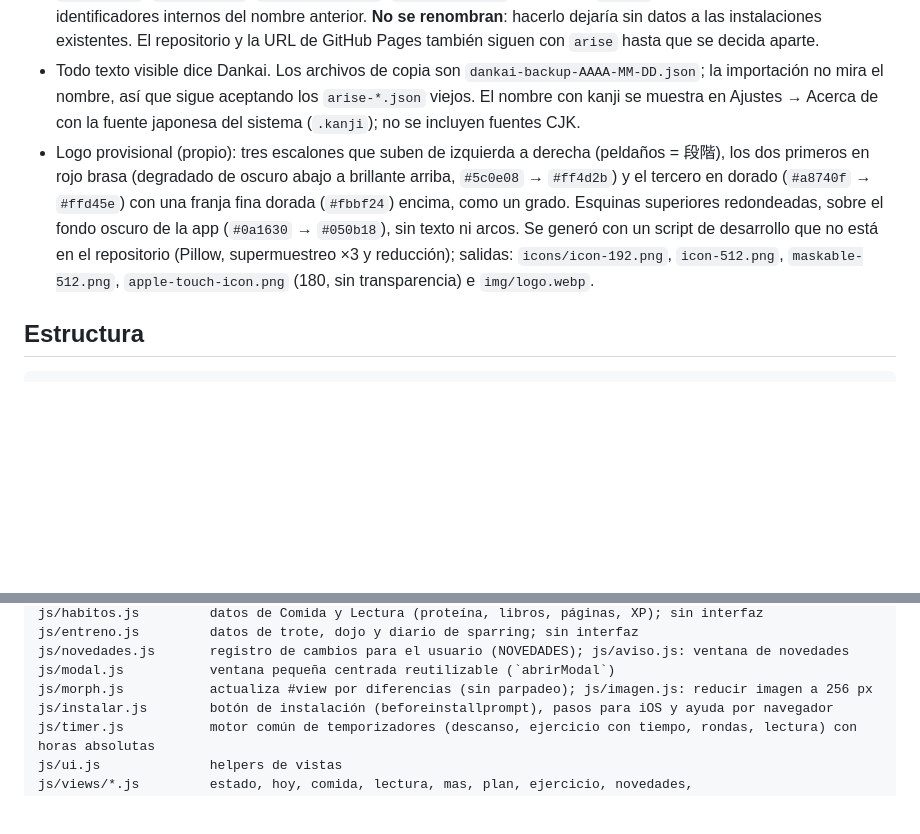
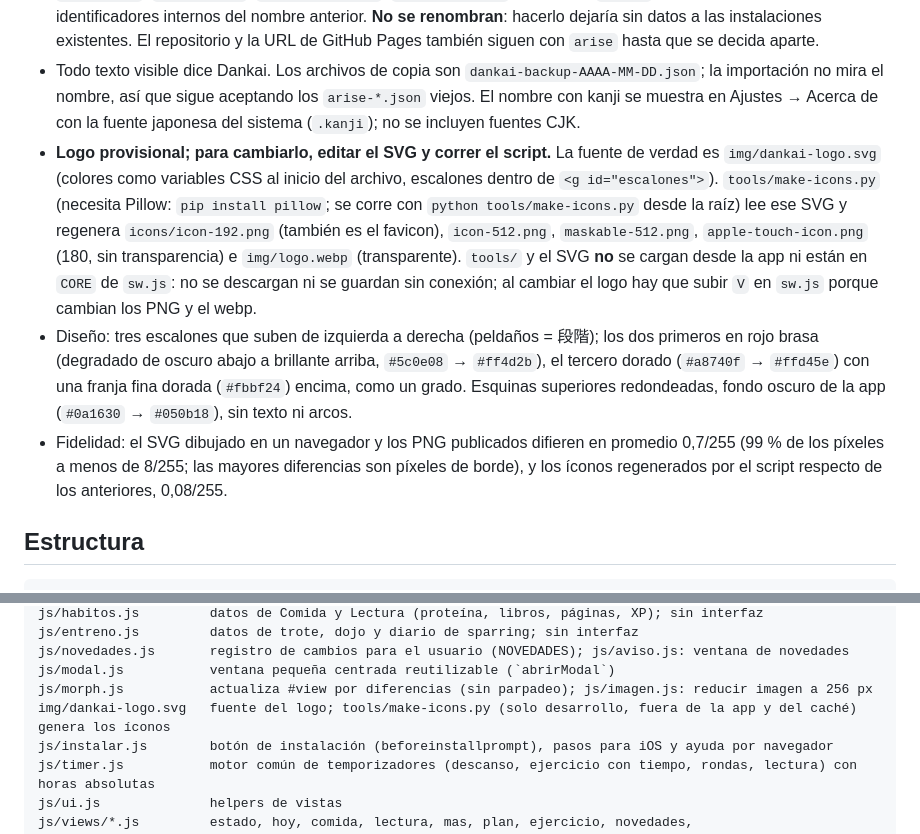
Before and after one commit to Redmouse7112/arise, a Markdown page: DESARROLLO.md, 2 parts joined by grey strips. Rendered like a GitHub page; blank space fills up the shorter version.

Commit message:
Documentación: el SVG es la fuente del logo y cómo regenerar los íconos

````diff
--- a/DESARROLLO.md
+++ b/DESARROLLO.md
@@ -15,7 +15,9 @@ App personal de entrenamiento de Javier ("RED"), 20 años, kickboxer (cinturón
 - La app se llama **Dankai** (段階: "etapa", "peldaño"; contiene "dan", el grado de cinturón). Antes se llamaba Arise.
 - **Prefijo legado `arise.`**: las claves de `localStorage` (`arise.v1`, `arise.v1.bak*`, `.preimport`, `.corrupto`, `arise.seen`, `arise.timer`, `arise.instalada`, `arise.instalar`) y el prefijo `arise-` del caché del service worker son identificadores internos del nombre anterior. **No se renombran**: hacerlo dejaría sin datos a las instalaciones existentes. El repositorio y la URL de GitHub Pages también siguen con `arise` hasta que se decida aparte.
 - Todo texto visible dice Dankai. Los archivos de copia son `dankai-backup-AAAA-MM-DD.json`; la importación no mira el nombre, así que sigue aceptando los `arise-*.json` viejos. El nombre con kanji se muestra en Ajustes → Acerca de con la fuente japonesa del sistema (`.kanji`); no se incluyen fuentes CJK.
-- Logo provisional (propio): tres escalones que suben de izquierda a derecha (peldaños = 段階), los dos primeros en rojo brasa (degradado de oscuro abajo a brillante arriba, `#5c0e08` → `#ff4d2b`) y el tercero en dorado (`#a8740f` → `#ffd45e`) con una franja fina dorada (`#fbbf24`) encima, como un grado. Esquinas superiores redondeadas, sobre el fondo oscuro de la app (`#0a1630` → `#050b18`), sin texto ni arcos. Se generó con un script de desarrollo que no está en el repositorio (Pillow, supermuestreo ×3 y reducción); salidas: `icons/icon-192.png`, `icon-512.png`, `maskable-512.png`, `apple-touch-icon.png` (180, sin transparencia) e `img/logo.webp`.
+- **Logo provisional; para cambiarlo, editar el SVG y correr el script.** La fuente de verdad es `img/dankai-logo.svg` (colores como variables CSS al inicio del archivo, escalones dentro de `<g id="escalones">`). `tools/make-icons.py` (necesita Pillow: `pip install pillow`; se corre con `python tools/make-icons.py` desde la raíz) lee ese SVG y regenera `icons/icon-192.png` (también es el favicon), `icon-512.png`, `maskable-512.png`, `apple-touch-icon.png` (180, sin transparencia) e `img/logo.webp` (transparente). `tools/` y el SVG **no** se cargan desde la app ni están en `CORE` de `sw.js`: no se descargan ni se guardan sin conexión; al cambiar el logo hay que subir `V` en `sw.js` porque cambian los PNG y el webp.
+- Diseño: tres escalones que suben de izquierda a derecha (peldaños = 段階); los dos primeros en rojo brasa (degradado de oscuro abajo a brillante arriba, `#5c0e08` → `#ff4d2b`), el tercero dorado (`#a8740f` → `#ffd45e`) con una franja fina dorada (`#fbbf24`) encima, como un grado. Esquinas superiores redondeadas, fondo oscuro de la app (`#0a1630` → `#050b18`), sin texto ni arcos.
+- Fidelidad: el SVG dibujado en un navegador y los PNG publicados difieren en promedio 0,7/255 (99 % de los píxeles a menos de 8/255; las mayores diferencias son píxeles de borde), y los íconos regenerados por el script respecto de los anteriores, 0,08/255.
 
 ## Estructura
 ```
@@ -34,6 +36,7 @@ js/entreno.js         datos de trote, dojo y diario de sparring; sin interfaz
 js/novedades.js       registro de cambios para el usuario (NOVEDADES); js/aviso.js: ventana de novedades
 js/modal.js           ventana pequeña centrada reutilizable (`abrirModal`)
 js/morph.js           actualiza #view por diferencias (sin parpadeo); js/imagen.js: reducir imagen a 256 px
+img/dankai-logo.svg   fuente del logo; tools/make-icons.py (solo desarrollo, fuera de la app y del caché) genera los íconos
 js/instalar.js        botón de instalación (beforeinstallprompt), pasos para iOS y ayuda por navegador
 js/timer.js           motor común de temporizadores (descanso, ejercicio con tiempo, rondas, lectura) con horas absolutas
 js/ui.js              helpers de vistas
````
